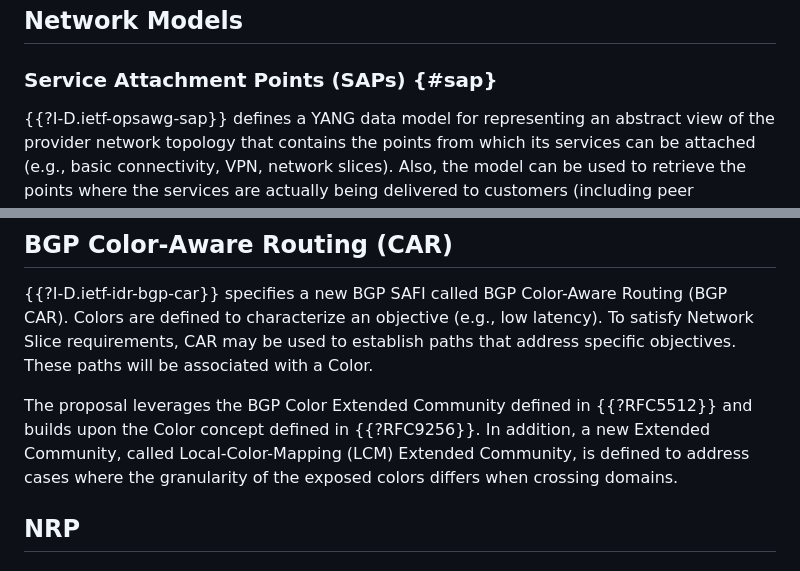
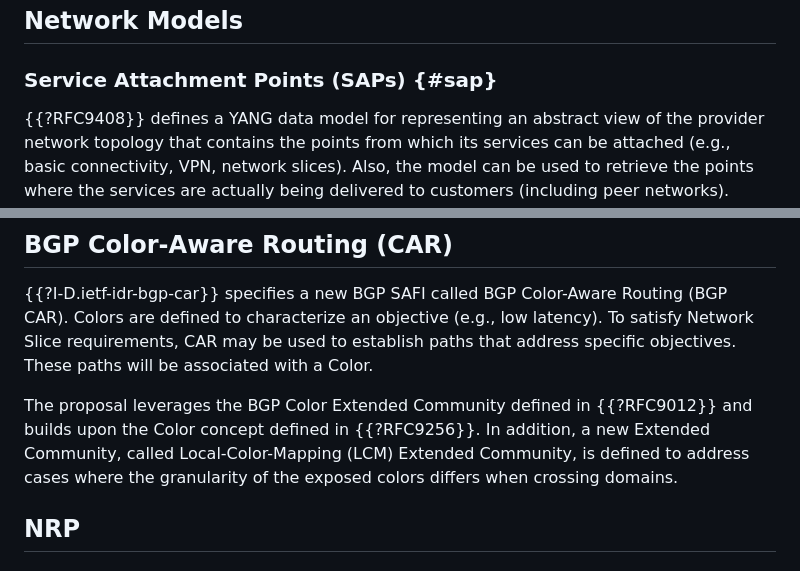
Before and after one commit to boucadair/ietf-slice-overview, a Markdown page: draft-boucadair-teas-ietf-slicing-overview.md, 2 parts joined by grey strips. GitHub-like rendering.

Commit message:
fix refs

```diff
--- a/draft-boucadair-teas-ietf-slicing-overview.md
+++ b/draft-boucadair-teas-ietf-slicing-overview.md
@@ -209,7 +209,7 @@ RFC XXXX Network Slices can be realized using existing tools ({{no-extension}}).
 
 ### Service Attachment Points (SAPs) {#sap}
 
-{{?I-D.ietf-opsawg-sap}} defines a YANG data model for representing an abstract
+{{?RFC9408}} defines a YANG data model for representing an abstract
    view of the provider network topology that contains the points from
    which its services can be attached (e.g., basic connectivity, VPN,
    network slices).  Also, the model can be used to retrieve the points
@@ -251,7 +251,7 @@ The need for such a model is yet to be justified as the current scope is redunda
 
 {{?I-D.ietf-idr-bgp-car}} specifies a new BGP SAFI called BGP Color-Aware Routing (BGP CAR). Colors are defined to characterize an objective (e.g., low latency). To satisfy Network Slice requirements, CAR may be used to establish paths that address specific objectives. These paths will be associated with a Color.
 
-The proposal leverages the BGP Color Extended Community defined in {{?RFC5512}} and builds upon the Color concept defined in {{?RFC9256}}. In addition, a new Extended Community, called Local-Color-Mapping (LCM) Extended Community, is defined to address cases where the granularity of the exposed colors differs when crossing domains.
+The proposal leverages the BGP Color Extended Community defined in {{?RFC9012}} and builds upon the Color concept defined in {{?RFC9256}}. In addition, a new Extended Community, called Local-Color-Mapping (LCM) Extended Community, is defined to address cases where the granularity of the exposed colors differs when crossing domains.
 
 ## NRP
 
```
